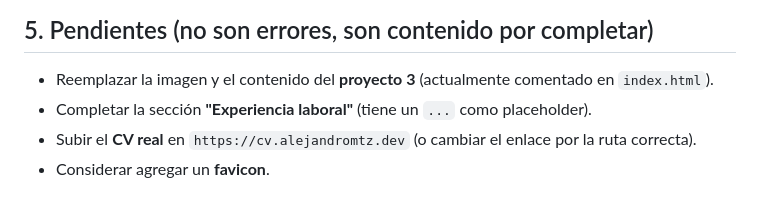
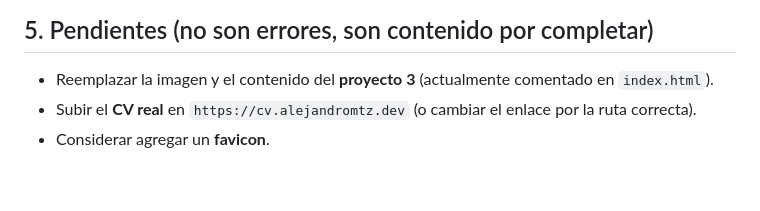
Before and after one commit to ALX1920/portfolio, a Markdown page: documentation/portfolio-changes.md, the part around the change. Rendered like a GitHub page.

Commit message:
docs: fix documentation/portfolio-changes.md

```diff
--- a/documentation/portfolio-changes.md
+++ b/documentation/portfolio-changes.md
@@ -197,6 +197,5 @@ Ver punto 1.10. Se cambió de `querySelector('.btn--secondary')` a `getElementBy
 ## 5. Pendientes (no son errores, son contenido por completar)
 
 - Reemplazar la imagen y el contenido del **proyecto 3** (actualmente comentado en `index.html`).
-- Completar la sección **"Experiencia laboral"** (tiene un `...` como placeholder).
 - Subir el **CV real** en `https://cv.alejandromtz.dev` (o cambiar el enlace por la ruta correcta).
 - Considerar agregar un **favicon**.
```
